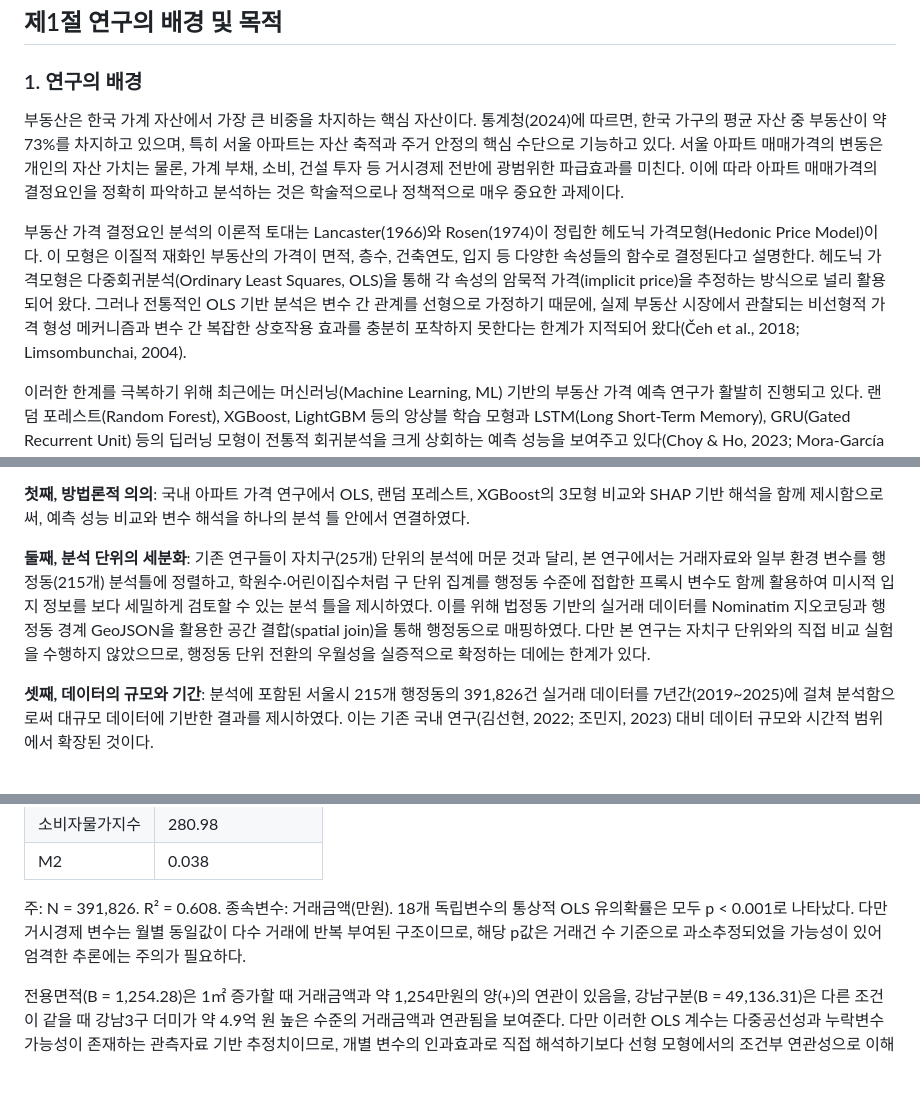
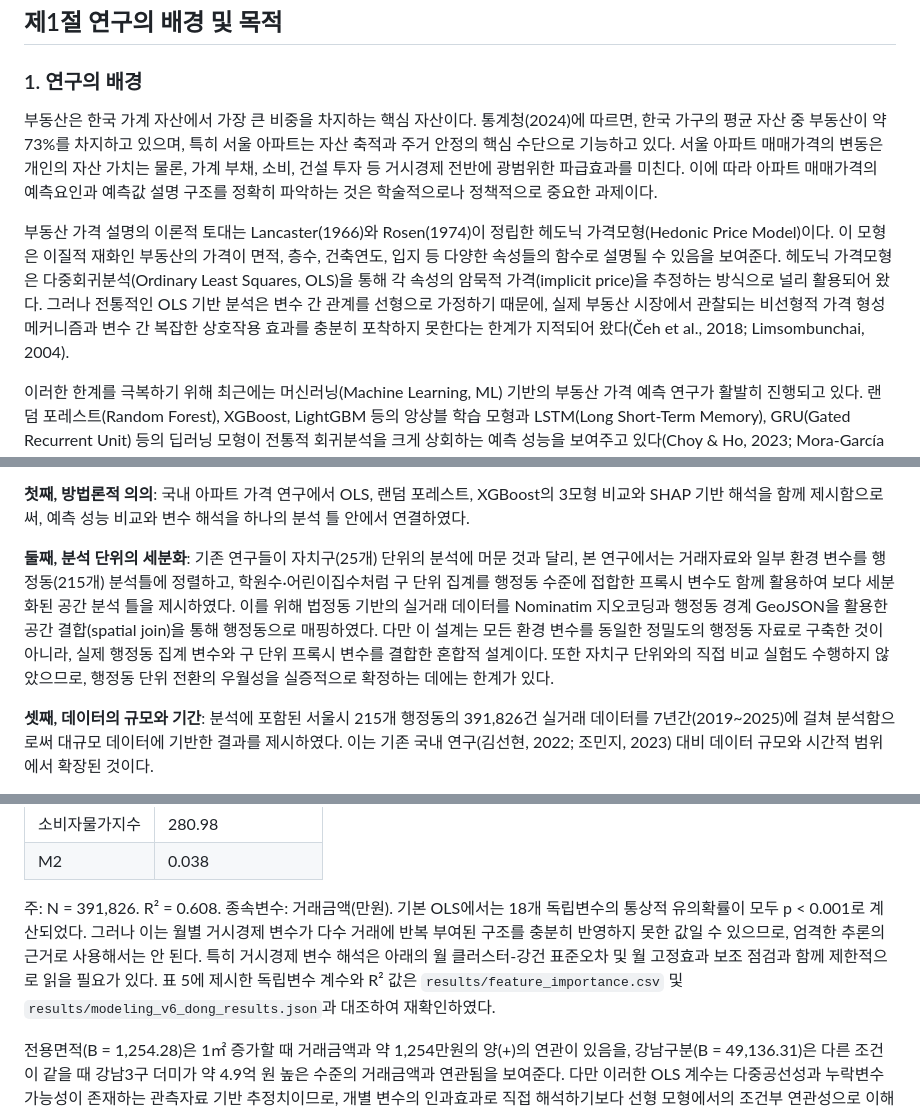
Before and after one commit to seokmogu/thesis-seoul-apt-xai, a Markdown page: paper/논문_초안.md, 3 parts joined by grey strips. Rendered like a GitHub page; blank space fills up the shorter version.

```diff
--- a/paper/논문_초안.md
+++ b/paper/논문_초안.md
@@ -97,9 +97,9 @@
 
 ### 1. 연구의 배경
 
-부동산은 한국 가계 자산에서 가장 큰 비중을 차지하는 핵심 자산이다. 통계청(2024)에 따르면, 한국 가구의 평균 자산 중 부동산이 약 73%를 차지하고 있으며, 특히 서울 아파트는 자산 축적과 주거 안정의 핵심 수단으로 기능하고 있다. 서울 아파트 매매가격의 변동은 개인의 자산 가치는 물론, 가계 부채, 소비, 건설 투자 등 거시경제 전반에 광범위한 파급효과를 미친다. 이에 따라 아파트 매매가격의 결정요인을 정확히 파악하고 분석하는 것은 학술적으로나 정책적으로 매우 중요한 과제이다.
+부동산은 한국 가계 자산에서 가장 큰 비중을 차지하는 핵심 자산이다. 통계청(2024)에 따르면, 한국 가구의 평균 자산 중 부동산이 약 73%를 차지하고 있으며, 특히 서울 아파트는 자산 축적과 주거 안정의 핵심 수단으로 기능하고 있다. 서울 아파트 매매가격의 변동은 개인의 자산 가치는 물론, 가계 부채, 소비, 건설 투자 등 거시경제 전반에 광범위한 파급효과를 미친다. 이에 따라 아파트 매매가격의 예측요인과 예측값 설명 구조를 정확히 파악하는 것은 학술적으로나 정책적으로 중요한 과제이다.
 
-부동산 가격 결정요인 분석의 이론적 토대는 Lancaster(1966)와 Rosen(1974)이 정립한 헤도닉 가격모형(Hedonic Price Model)이다. 이 모형은 이질적 재화인 부동산의 가격이 면적, 층수, 건축연도, 입지 등 다양한 속성들의 함수로 결정된다고 설명한다. 헤도닉 가격모형은 다중회귀분석(Ordinary Least Squares, OLS)을 통해 각 속성의 암묵적 가격(implicit price)을 추정하는 방식으로 널리 활용되어 왔다. 그러나 전통적인 OLS 기반 분석은 변수 간 관계를 선형으로 가정하기 때문에, 실제 부동산 시장에서 관찰되는 비선형적 가격 형성 메커니즘과 변수 간 복잡한 상호작용 효과를 충분히 포착하지 못한다는 한계가 지적되어 왔다(Čeh et al., 2018; Limsombunchai, 2004).
+부동산 가격 설명의 이론적 토대는 Lancaster(1966)와 Rosen(1974)이 정립한 헤도닉 가격모형(Hedonic Price Model)이다. 이 모형은 이질적 재화인 부동산의 가격이 면적, 층수, 건축연도, 입지 등 다양한 속성들의 함수로 설명될 수 있음을 보여준다. 헤도닉 가격모형은 다중회귀분석(Ordinary Least Squares, OLS)을 통해 각 속성의 암묵적 가격(implicit price)을 추정하는 방식으로 널리 활용되어 왔다. 그러나 전통적인 OLS 기반 분석은 변수 간 관계를 선형으로 가정하기 때문에, 실제 부동산 시장에서 관찰되는 비선형적 가격 형성 메커니즘과 변수 간 복잡한 상호작용 효과를 충분히 포착하지 못한다는 한계가 지적되어 왔다(Čeh et al., 2018; Limsombunchai, 2004).
 
 이러한 한계를 극복하기 위해 최근에는 머신러닝(Machine Learning, ML) 기반의 부동산 가격 예측 연구가 활발히 진행되고 있다. 랜덤 포레스트(Random Forest), XGBoost, LightGBM 등의 앙상블 학습 모형과 LSTM(Long Short-Term Memory), GRU(Gated Recurrent Unit) 등의 딥러닝 모형이 전통적 회귀분석을 크게 상회하는 예측 성능을 보여주고 있다(Choy & Ho, 2023; Mora-García et al., 2022). 그러나 이러한 머신러닝 모형들은 대부분 '블랙박스(Black Box)' 특성을 가지고 있어, 높은 예측 정확도에도 불구하고 "왜 특정 아파트의 가격이 이렇게 형성되었는가?"라는 근본적 질문에 답하기 어렵다는 문제가 있다.
 
@@ -356,7 +356,7 @@ Kim et al.(2022)은 공간회귀분석을 통해 한국 다세대주택 가격
 
 **첫째, 방법론적 의의**: 국내 아파트 가격 연구에서 OLS, 랜덤 포레스트, XGBoost의 3모형 비교와 SHAP 기반 해석을 함께 제시함으로써, 예측 성능 비교와 변수 해석을 하나의 분석 틀 안에서 연결하였다.
 
-**둘째, 분석 단위의 세분화**: 기존 연구들이 자치구(25개) 단위의 분석에 머문 것과 달리, 본 연구에서는 거래자료와 일부 환경 변수를 행정동(215개) 분석틀에 정렬하고, 학원수·어린이집수처럼 구 단위 집계를 행정동 수준에 접합한 프록시 변수도 함께 활용하여 미시적 입지 정보를 보다 세밀하게 검토할 수 있는 분석 틀을 제시하였다. 이를 위해 법정동 기반의 실거래 데이터를 Nominatim 지오코딩과 행정동 경계 GeoJSON을 활용한 공간 결합(spatial join)을 통해 행정동으로 매핑하였다. 다만 본 연구는 자치구 단위와의 직접 비교 실험을 수행하지 않았으므로, 행정동 단위 전환의 우월성을 실증적으로 확정하는 데에는 한계가 있다.
+**둘째, 분석 단위의 세분화**: 기존 연구들이 자치구(25개) 단위의 분석에 머문 것과 달리, 본 연구에서는 거래자료와 일부 환경 변수를 행정동(215개) 분석틀에 정렬하고, 학원수·어린이집수처럼 구 단위 집계를 행정동 수준에 접합한 프록시 변수도 함께 활용하여 보다 세분화된 공간 분석 틀을 제시하였다. 이를 위해 법정동 기반의 실거래 데이터를 Nominatim 지오코딩과 행정동 경계 GeoJSON을 활용한 공간 결합(spatial join)을 통해 행정동으로 매핑하였다. 다만 이 설계는 모든 환경 변수를 동일한 정밀도의 행정동 자료로 구축한 것이 아니라, 실제 행정동 집계 변수와 구 단위 프록시 변수를 결합한 혼합적 설계이다. 또한 자치구 단위와의 직접 비교 실험도 수행하지 않았으므로, 행정동 단위 전환의 우월성을 실증적으로 확정하는 데에는 한계가 있다.
 
 **셋째, 데이터의 규모와 기간**: 분석에 포함된 서울시 215개 행정동의 391,826건 실거래 데이터를 7년간(2019~2025)에 걸쳐 분석함으로써 대규모 데이터에 기반한 결과를 제시하였다. 이는 기존 국내 연구(김선현, 2022; 조민지, 2023) 대비 데이터 규모와 시간적 범위에서 확장된 것이다.
 
@@ -627,7 +626,7 @@ OLS 회귀분석에 앞서 독립변수 간의 다중공선성을 진단하기
 | 소비자물가지수 | 280.98 |
 | M2 | 0.038 |
 
-주: N = 391,826. R² = 0.608. 종속변수: 거래금액(만원). 18개 독립변수의 통상적 OLS 유의확률은 모두 p < 0.001로 나타났다. 다만 거시경제 변수는 월별 동일값이 다수 거래에 반복 부여된 구조이므로, 해당 p값은 거래건 수 기준으로 과소추정되었을 가능성이 있어 엄격한 추론에는 주의가 필요하다.
+주: N = 391,826. R² = 0.608. 종속변수: 거래금액(만원). 기본 OLS에서는 18개 독립변수의 통상적 유의확률이 모두 p < 0.001로 계산되었다. 그러나 이는 월별 거시경제 변수가 다수 거래에 반복 부여된 구조를 충분히 반영하지 못한 값일 수 있으므로, 엄격한 추론의 근거로 사용해서는 안 된다. 특히 거시경제 변수 해석은 아래의 월 클러스터-강건 표준오차 및 월 고정효과 보조 점검과 함께 제한적으로 읽을 필요가 있다. 표 5에 제시한 독립변수 계수와 R² 값은 `results/feature_importance.csv` 및 `results/modeling_v6_dong_results.json`과 대조하여 재확인하였다.
 
 전용면적(B = 1,254.28)은 1㎡ 증가할 때 거래금액과 약 1,254만원의 양(+)의 연관이 있음을, 강남구분(B = 49,136.31)은 다른 조건이 같을 때 강남3구 더미가 약 4.9억 원 높은 수준의 거래금액과 연관됨을 보여준다. 다만 이러한 OLS 계수는 다중공선성과 누락변수 가능성이 존재하는 관측자료 기반 추정치이므로, 개별 변수의 인과효과로 직접 해석하기보다 선형 모형에서의 조건부 연관성으로 이해할 필요가 있다. 초등학교수(B = -345.04)는 음(-)의 계수를 보였는데, 이는 초등학교가 많은 행정동이 대규모 주거단지가 밀집한 외곽 지역에 집중되는 경향이 있어, OLS의 선형 가정하에서 입지 및 가격 수준과의 혼재(confounding) 효과가 반영된 결과로 해석된다. 또한 중학교수·고등학교수와의 공선성(VIF 참조)이 개별 계수의 안정성에 영향을 미쳤을 가능성이 있다. 새로 추가된 구 내부 생활 인프라 프록시 중 학원수(B = 140.75)는 양(+)의 계수를 보여 해당 프록시가 높은 구-행정동 조합일수록 거래금액도 높게 관찰되는 경향을 시사하였으나, 어린이집수(B = -1,838.00)는 음(-)의 계수를 보였다. 이는 어린이집 프록시가 높은 지역이 상대적으로 가격이 낮은 비강남 주거밀집지역과 겹쳐 관측되었을 가능성이 있으며, OLS의 선형 가정하에서 입지 효과와 혼재(confounding)된 결과로 해석된다. 공원수(B = 2,792.03)는 양의 계수를 보여 공원 접근성 관련 정보와 거래금액 사이에 정(+)의 연관이 존재함을 시사하였다.
 
```
Also changed, not shown: other parts of paper/논문_초안.md (+4 -3 lines), paper/논문_리뷰_현재.md (+48 -0 lines).
